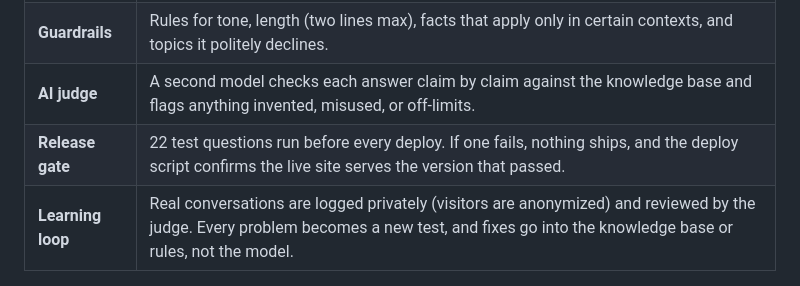
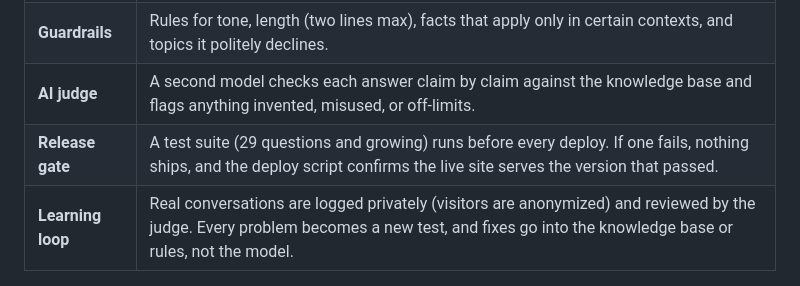
Before and after one commit to asmaven/jarvis-ai-twin, a Markdown page: README.md, the part around the change. Drawn GitHub-style.

Commit message:
README: test suite is now 29 questions
Co-Authored-By: Claude Opus 5.5 <noreply@anthropic.com>

```diff
--- a/README.md
+++ b/README.md
@@ -20,7 +20,7 @@ the chat honest.
 | **Grounding** | Jarvis answers only from a private knowledge base of my career. If something isn't covered, it says so and points to me instead of guessing. |
 | **Guardrails** | Rules for tone, length (two lines max), facts that apply only in certain contexts, and topics it politely declines. |
 | **AI judge** | A second model checks each answer claim by claim against the knowledge base and flags anything invented, misused, or off-limits. |
-| **Release gate** | 22 test questions run before every deploy. If one fails, nothing ships, and the deploy script confirms the live site serves the version that passed. |
+| **Release gate** | A test suite (29 questions and growing) runs before every deploy. If one fails, nothing ships, and the deploy script confirms the live site serves the version that passed. |
 | **Learning loop** | Real conversations are logged privately (visitors are anonymized) and reviewed by the judge. Every problem becomes a new test, and fixes go into the knowledge base or rules, not the model. |
 
 ## What I learned
```
